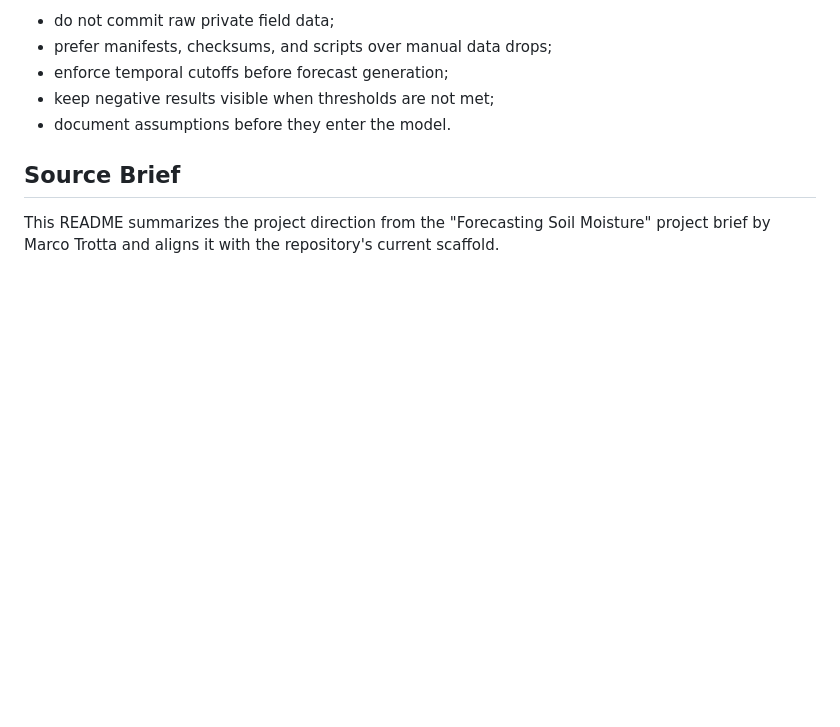
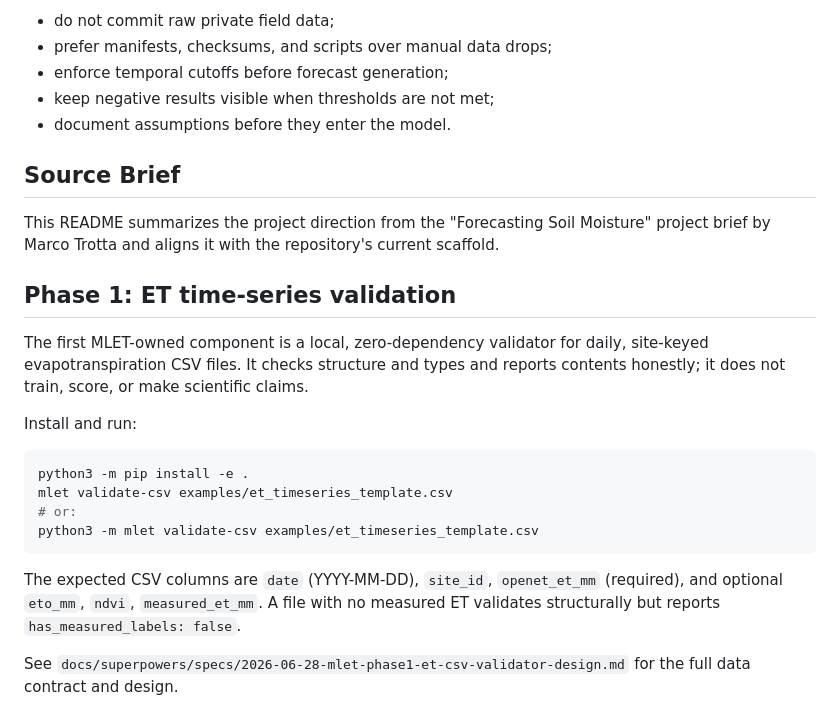
Before and after one commit to marco-trotta1/MLET, a Markdown page: README.md, the part around the change. GitHub-like rendering; blank space fills up the shorter version.

Commit message:
docs(mlet): document Phase 1 ET CSV validation usage

````diff
--- a/README.md
+++ b/README.md
@@ -155,3 +155,25 @@ Keep new work reproducible and auditable:
 This README summarizes the project direction from the "Forecasting Soil
 Moisture" project brief by Marco Trotta and aligns it with the repository's
 current scaffold.
+
+## Phase 1: ET time-series validation
+
+The first MLET-owned component is a local, zero-dependency validator for daily,
+site-keyed evapotranspiration CSV files. It checks structure and types and
+reports contents honestly; it does not train, score, or make scientific claims.
+
+Install and run:
+
+```bash
+python3 -m pip install -e .
+mlet validate-csv examples/et_timeseries_template.csv
+# or:
+python3 -m mlet validate-csv examples/et_timeseries_template.csv
+```
+
+The expected CSV columns are `date` (YYYY-MM-DD), `site_id`, `openet_et_mm`
+(required), and optional `eto_mm`, `ndvi`, `measured_et_mm`. A file with no
+measured ET validates structurally but reports `has_measured_labels: false`.
+
+See `docs/superpowers/specs/2026-06-28-mlet-phase1-et-csv-validator-design.md`
+for the full data contract and design.
````
